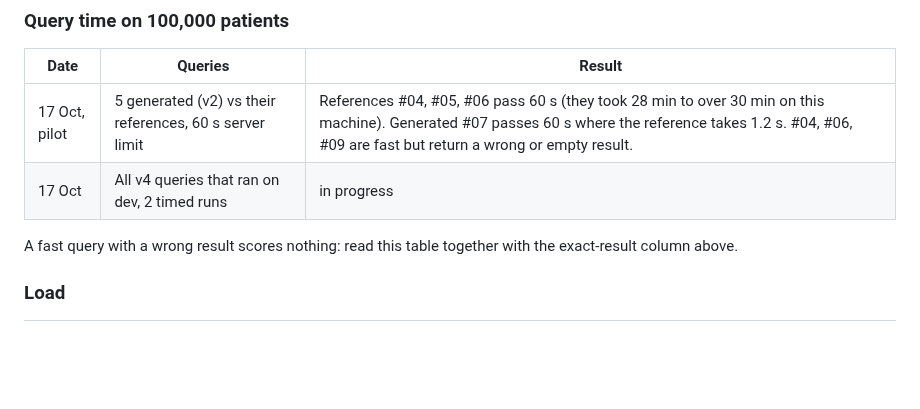
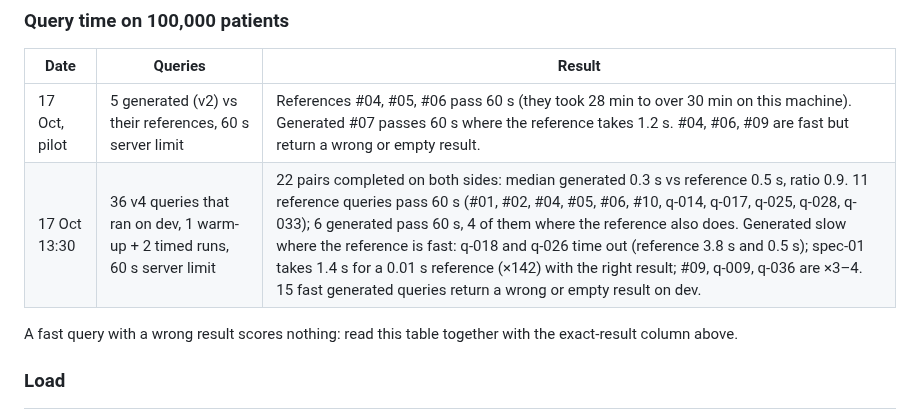
Before and after one commit to neural-wave/ch-EpsilonDev, a Markdown page: docs/PERFORMANCE.md, the part around the change. Drawn GitHub-style; blank space fills up the shorter version.

Commit message:
docs(performance): first full timing of generated queries on 100,000 patients
Co-Authored-By: Claude Fable 5.1 <noreply@anthropic.com>

```diff
--- a/docs/PERFORMANCE.md
+++ b/docs/PERFORMANCE.md
@@ -64,7 +64,7 @@ Reading: the context (codes) made more queries run; the prompt v4 halved the blo
 | Date | Queries | Result |
 |---|---|---|
 | 17 Oct, pilot | 5 generated (v2) vs their references, 60 s server limit | References #04, #05, #06 pass 60 s (they took 28 min to over 30 min on this machine). Generated #07 passes 60 s where the reference takes 1.2 s. #04, #06, #09 are fast but return a wrong or empty result. |
-| 17 Oct | All v4 queries that ran on dev, 2 timed runs | in progress |
+| 17 Oct 13:30 | 36 v4 queries that ran on dev, 1 warm-up + 2 timed runs, 60 s server limit | 22 pairs completed on both sides: median generated 0.3 s vs reference 0.5 s, ratio 0.9. 11 reference queries pass 60 s (#01, #02, #04, #05, #06, #10, q-014, q-017, q-025, q-028, q-033); 6 generated pass 60 s, 4 of them where the reference also does. Generated slow where the reference is fast: q-018 and q-026 time out (reference 3.8 s and 0.5 s); spec-01 takes 1.4 s for a 0.01 s reference (×142) with the right result; #09, q-009, q-036 are ×3–4. 15 fast generated queries return a wrong or empty result on dev. |
 
 A fast query with a wrong result scores nothing: read this table together with the exact-result column above.
 
```
